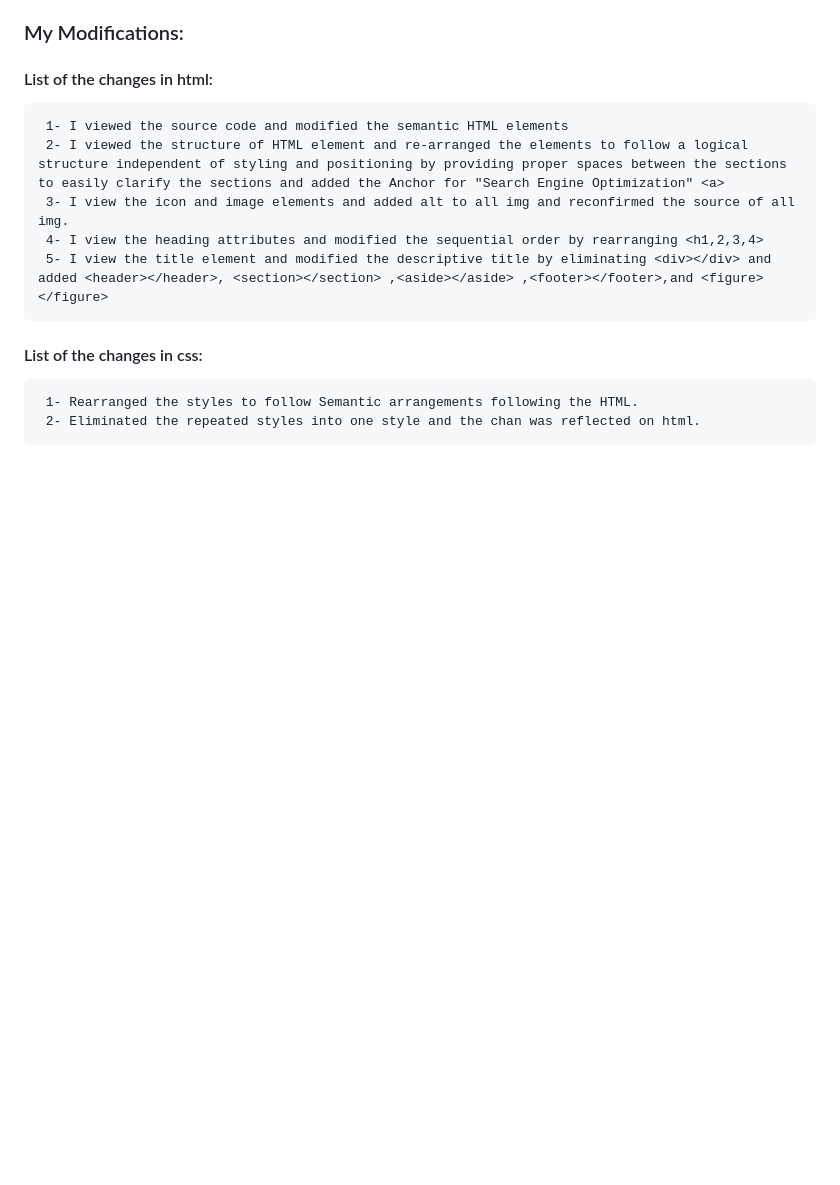
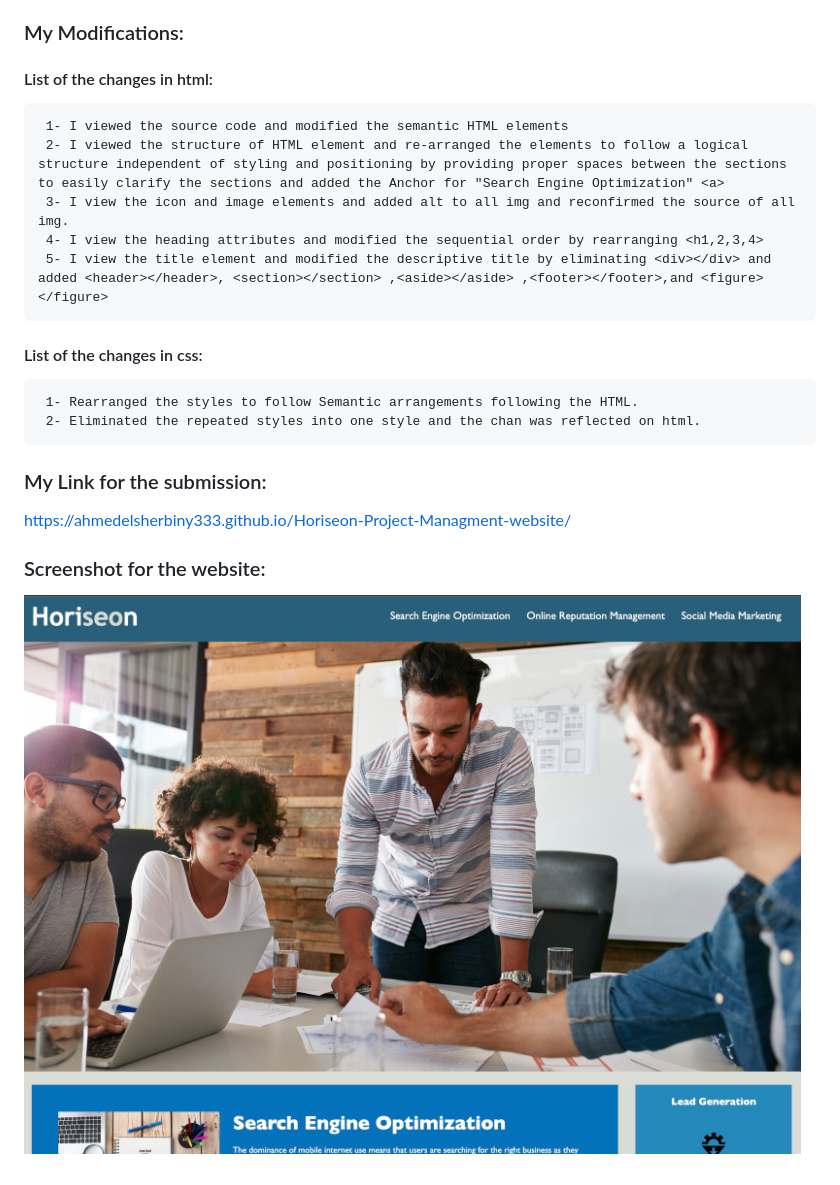
Before and after one commit to ahmedelsherbiny333/Challenge_week_1, a Markdown page: README.md, the part around the change. Drawn GitHub-style; pictures changed too: assets/images/Horizon website.jpg (added); blank space fills up the shorter version.

```diff
--- a/README.md
+++ b/README.md
@@ -16,3 +16,9 @@ SO THAT our own site is optimized for search engines
 #### List of the changes in css:
      1- Rearranged the styles to follow Semantic arrangements following the HTML.
      2- Eliminated the repeated styles into one style and the chan was reflected on html.
+
+### My Link for the submission:
+https://ahmedelsherbiny333.github.io/Horiseon-Project-Managment-website/
+
+### Screenshot for the website:
+   ![Alt text](<assets/images/Horizon website.jpg>)
```
Also changed, not shown: 2 other files.
